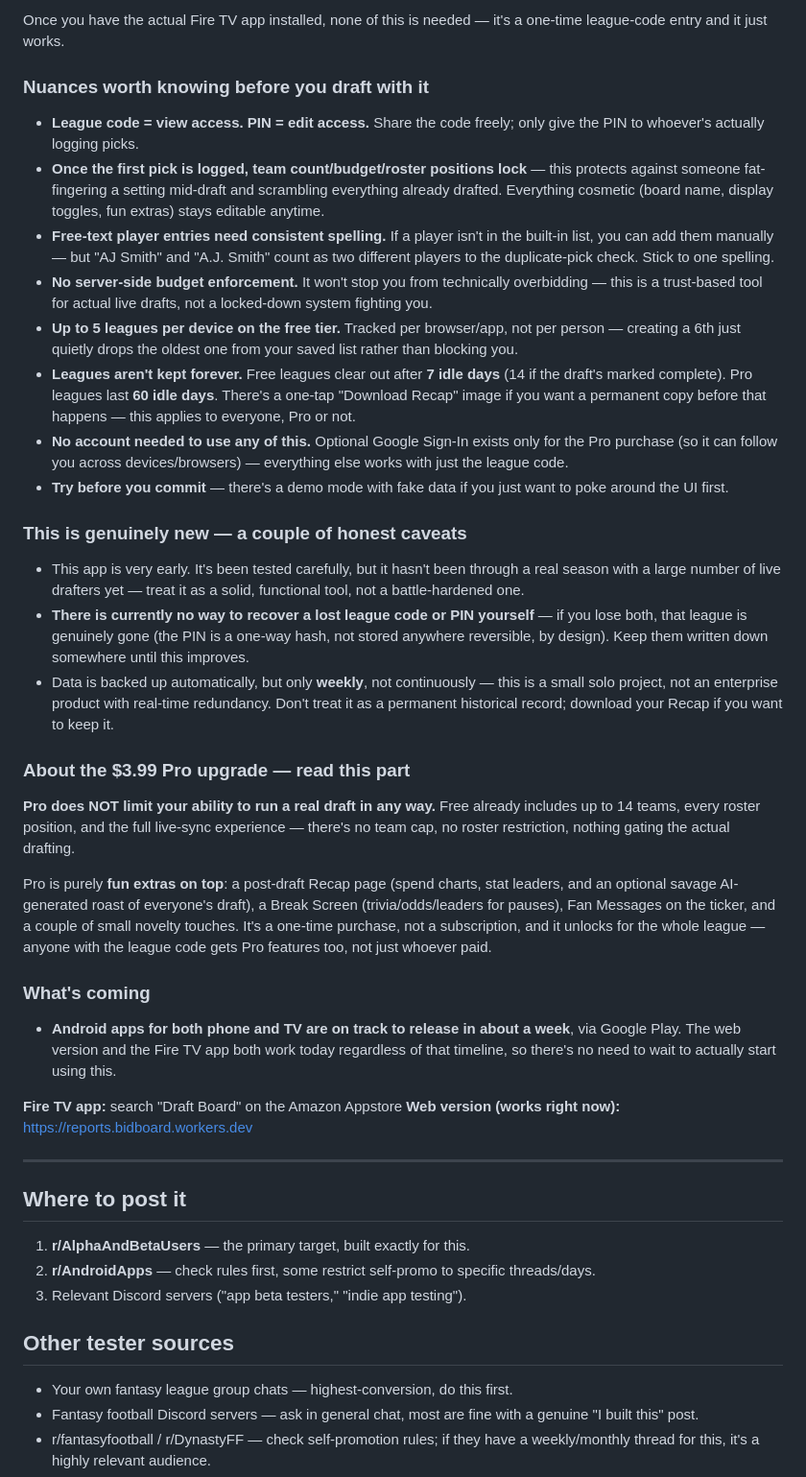
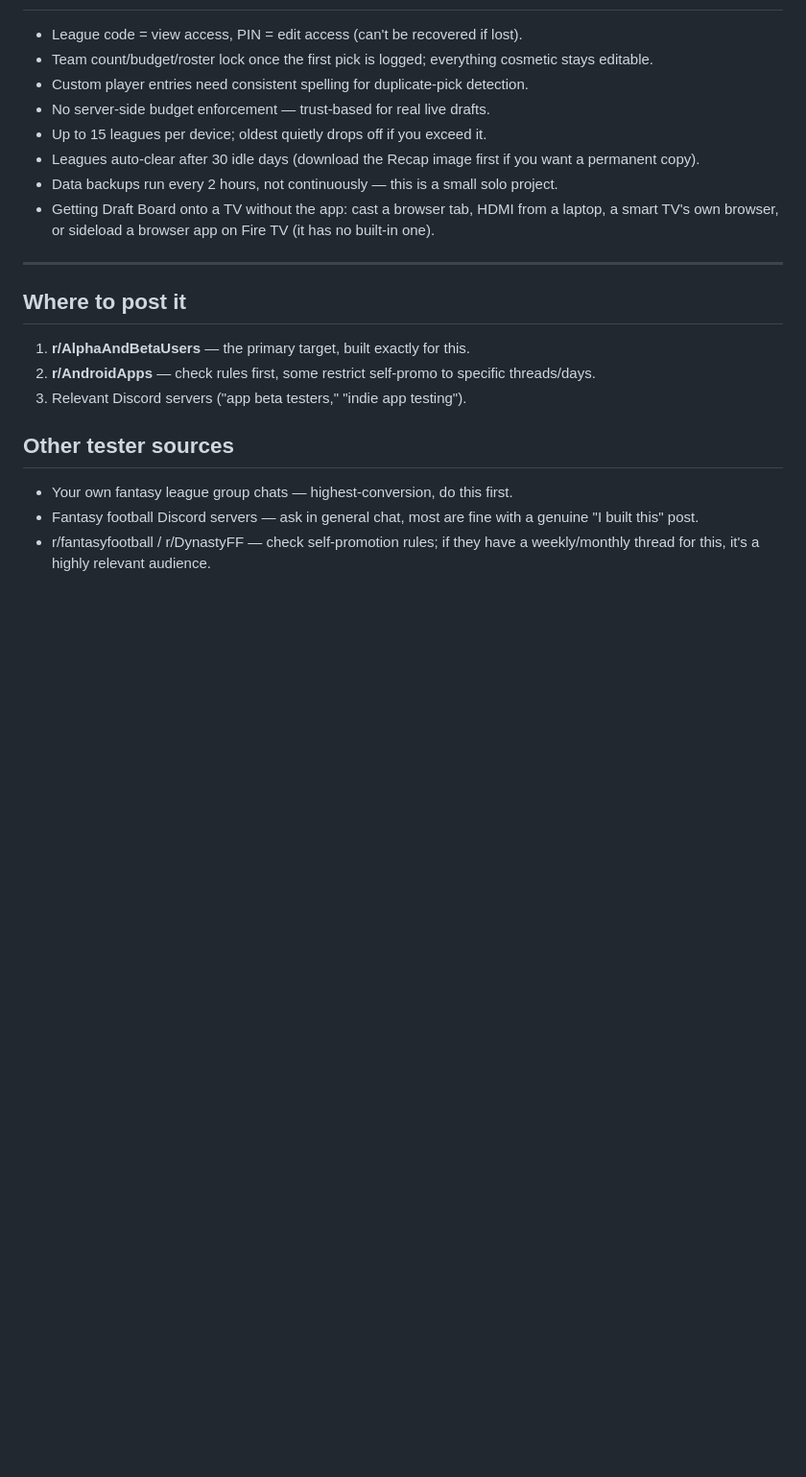
Before and after one commit to dustindame/Reports, a Markdown page: reddit-post-draft.md, the part around one of its changes. Shown at 96% size. GitHub-like rendering; blank space fills up the shorter version.

```diff
--- a/reddit-post-draft.md
+++ b/reddit-post-draft.md
@@ -49,34 +27,11 @@ If you don't have (or don't want) the Fire TV app yet, Android TV / Fire TV does
-Once you have the actual Fire TV app installed, none of this is needed — it's a one-time league-code entry and it just works.
-
-### Nuances worth knowing before you draft with it
-
-- **League code = view access. PIN = edit access.** Share the code freely; only give the PIN to whoever's actually logging picks.
-- **Once the first pick is logged, team count/budget/roster positions lock** — this protects against someone fat-fingering a setting mid-draft and scrambling everything already drafted. Everything cosmetic (board name, display toggles, fun extras) stays editable anytime.
-- **Free-text player entries need consistent spelling.** If a player isn't in the built-in list, you can add them manually — but "AJ Smith" and "A.J. Smith" count as two different players to the duplicate-pick check. Stick to one spelling.
-- **No server-side budget enforcement.** It won't stop you from technically overbidding — this is a trust-based tool for actual live drafts, not a locked-down system fighting you.
-- **Up to 5 leagues per device on the free tier.** Tracked per browser/app, not per person — creating a 6th just quietly drops the oldest one from your saved list rather than blocking you.
-- **Leagues aren't kept forever.** Free leagues clear out after **7 idle days** (14 if the draft's marked complete). Pro leagues last **60 idle days**. There's a one-tap "Download Recap" image if you want a permanent copy before that happens — this applies to everyone, Pro or not.
-- **No account needed to use any of this.** Optional Google Sign-In exists only for the Pro purchase (so it can follow you across devices/browsers) — everything else works with just the league code.
-- **Try before you commit** — there's a demo mode with fake data if you just want to poke around the UI first.
-
-### This is genuinely new — a couple of honest caveats
-
-- This app is very early. It's been tested carefully, but it hasn't been through a real season with a large number of live drafters yet — treat it as a solid, functional tool, not a battle-hardened one.
-- **There is currently no way to recover a lost league code or PIN yourself** — if you lose both, that league is genuinely gone (the PIN is a one-way hash, not stored anywhere reversible, by design). Keep them written down somewhere until this improves.
-- Data is backed up automatically, but only **weekly**, not continuously — this is a small solo project, not an enterprise product with real-time redundancy. Don't treat it as a permanent historical record; download your Recap if you want to keep it.
-
-### About the $3.99 Pro upgrade — read this part
-
-**Pro does NOT limit your ability to run a real draft in any way.** Free already includes up to 14 teams, every roster position, and the full live-sync experience — there's no team cap, no roster restriction, nothing gating the actual drafting.
-
-Pro is purely **fun extras on top**: a post-draft Recap page (spend charts, stat leaders, and an optional savage AI-generated roast of everyone's draft), a Break Screen (trivia/odds/leaders for pauses), Fan Messages on the ticker, and a couple of small novelty touches. It's a one-time purchase, not a subscription, and it unlocks for the whole league — anyone with the league code gets Pro features too, not just whoever paid.
-
-### What's coming
-
-- **Android apps for both phone and TV are on track to release in about a week**, via Google Play. The web version and the Fire TV app both work today regardless of that timeline, so there's no need to wait to actually start using this.
-
-**Fire TV app:** search "Draft Board" on the Amazon Appstore
-**Web version (works right now):** https://reports.bidboard.workers.dev
+- League code = view access, PIN = edit access (can't be recovered if lost).
+- Team count/budget/roster lock once the first pick is logged; everything cosmetic stays editable.
+- Custom player entries need consistent spelling for duplicate-pick detection.
+- No server-side budget enforcement — trust-based for real live drafts.
+- Up to 15 leagues per device; oldest quietly drops off if you exceed it.
+- Leagues auto-clear after 30 idle days (download the Recap image first if you want a permanent copy).
+- Data backups run every 2 hours, not continuously — this is a small solo project.
+- Getting Draft Board onto a TV without the app: cast a browser tab, HDMI from a laptop, a smart TV's own browser, or sideload a browser app on Fire TV (it has no built-in one).
 
 ---
 
```
Also changed, not shown: other parts of reddit-post-draft.md (+11 -33 lines).
